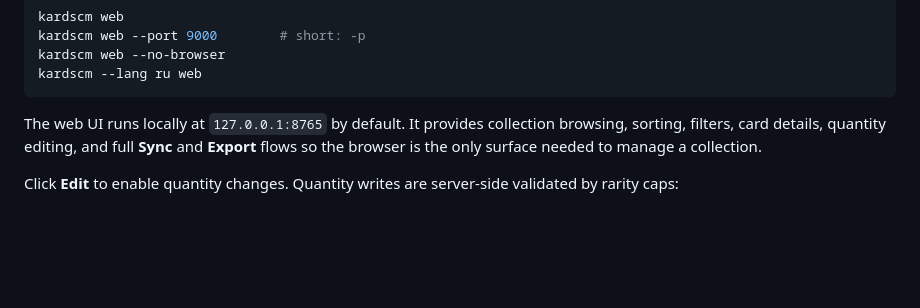
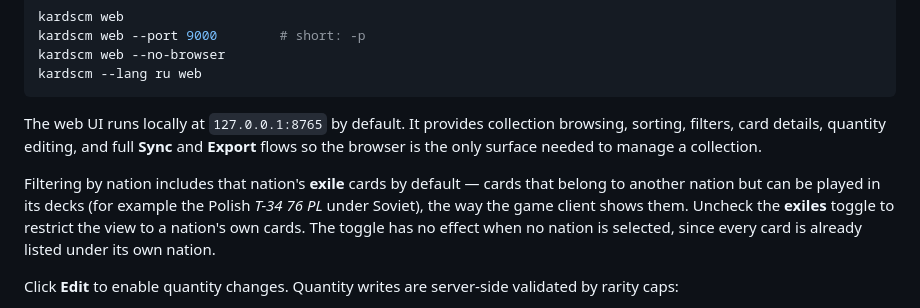
Before and after one commit to AABur/kardscm, a Markdown page: README.md, the part around the change. Rendered like a GitHub page; blank space fills up the shorter version.

Commit message:
docs: document exile nation filter

```diff
--- a/README.md
+++ b/README.md
@@ -183,6 +183,13 @@ browsing, sorting, filters, card details, quantity editing, and full
 **Sync** and **Export** flows so the browser is the only surface needed to
 manage a collection.
 
+Filtering by nation includes that nation's **exile** cards by default — cards
+that belong to another nation but can be played in its decks (for example the
+Polish *T-34 76 PL* under Soviet), the way the game client shows them. Uncheck
+the **exiles** toggle to restrict the view to a nation's own cards. The toggle
+has no effect when no nation is selected, since every card is already listed
+under its own nation.
+
 Click **Edit** to enable quantity changes. Quantity writes are server-side
 validated by rarity caps:
 
```
Also changed, not shown: CHANGELOG.md (+6 -0 lines).
